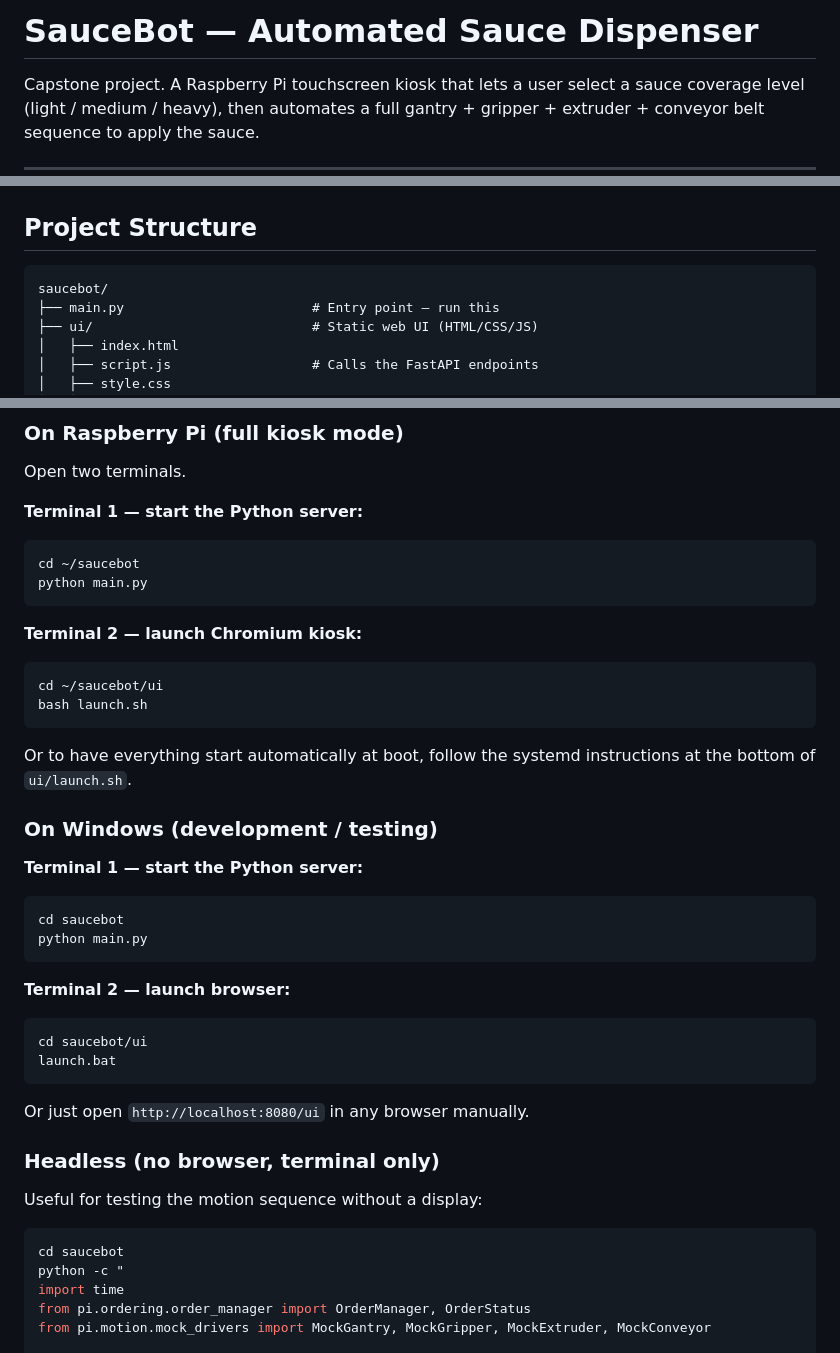
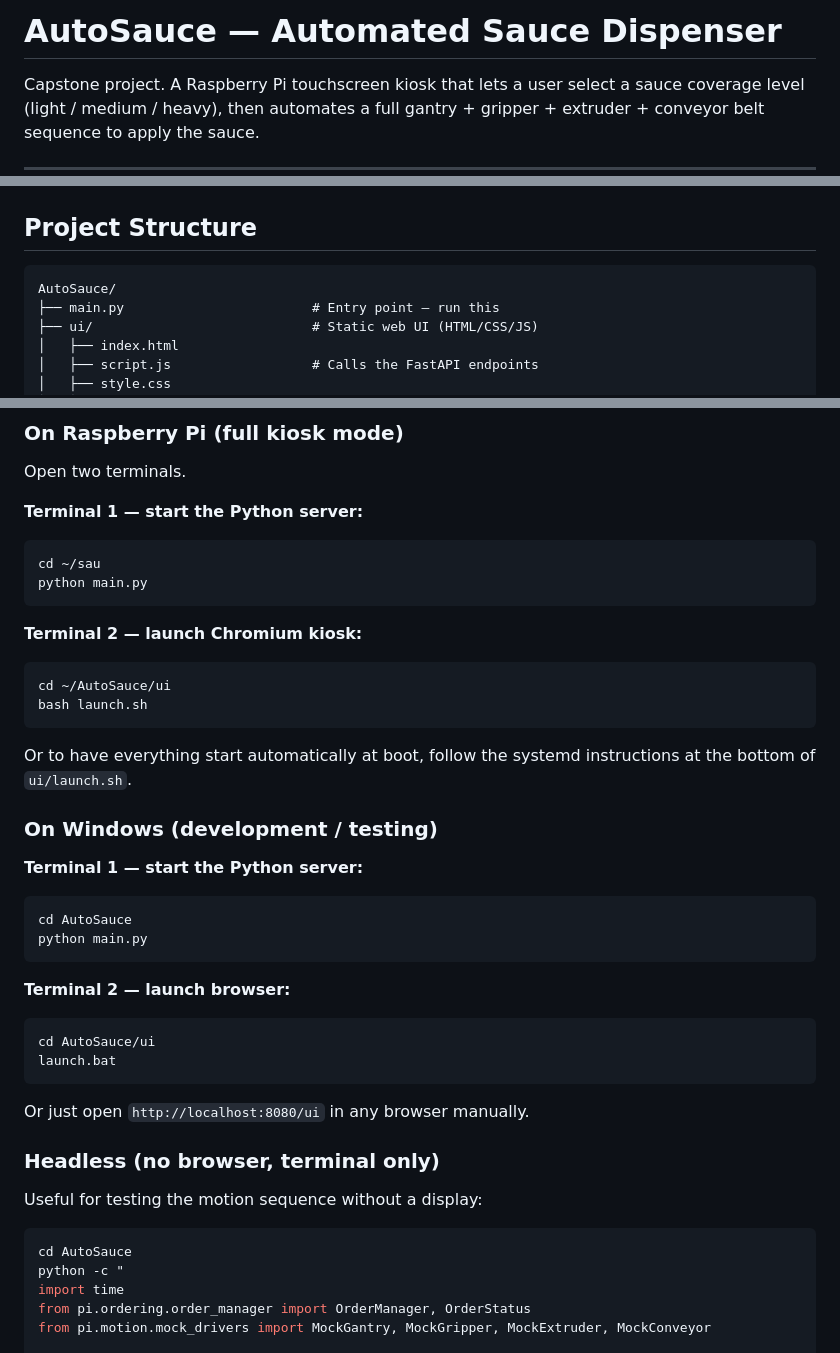
Before and after one commit to thebestjuan1738/AutoSauce, a Markdown page: README.md, 3 parts joined by grey strips. GitHub-like rendering.

Commit message:
adjusted commands

````diff
--- a/README.md
+++ b/README.md
@@ -1,4 +1,4 @@
-# SauceBot — Automated Sauce Dispenser
+# AutoSauce — Automated Sauce Dispenser
 
 Capstone project. A Raspberry Pi touchscreen kiosk that lets a user select
 a sauce coverage level (light / medium / heavy), then automates a full
@@ -27,7 +27,7 @@ Arduino (optional, add later if real-time control is needed)
 ## Project Structure
 
 ```
-saucebot/
+AutoSauce/
 ├── main.py                        # Entry point — run this
 ├── ui/                            # Static web UI (HTML/CSS/JS)
 │   ├── index.html
@@ -89,13 +89,13 @@ Open two terminals.
 
 **Terminal 1 — start the Python server:**
 ```bash
-cd ~/saucebot
+cd ~/sau
 python main.py
 ```
 
 **Terminal 2 — launch Chromium kiosk:**
 ```bash
-cd ~/saucebot/ui
+cd ~/AutoSauce/ui
 bash launch.sh
 ```
 
@@ -105,13 +105,13 @@ instructions at the bottom of `ui/launch.sh`.
 ### On Windows (development / testing)
 **Terminal 1 — start the Python server:**
 ```bash
-cd saucebot
+cd AutoSauce
 python main.py
 ```
 
 **Terminal 2 — launch browser:**
 ```bash
-cd saucebot/ui
+cd AutoSauce/ui
 launch.bat
 ```
 Or just open `http://localhost:8080/ui` in any browser manually.
@@ -119,7 +119,7 @@ Or just open `http://localhost:8080/ui` in any browser manually.
 ### Headless (no browser, terminal only)
 Useful for testing the motion sequence without a display:
 ```bash
-cd saucebot
+cd AutoSauce
 python -c "
 import time
 from pi.ordering.order_manager import OrderManager, OrderStatus
````
Also changed, not shown: other parts of README.md (+1 -1 lines).
